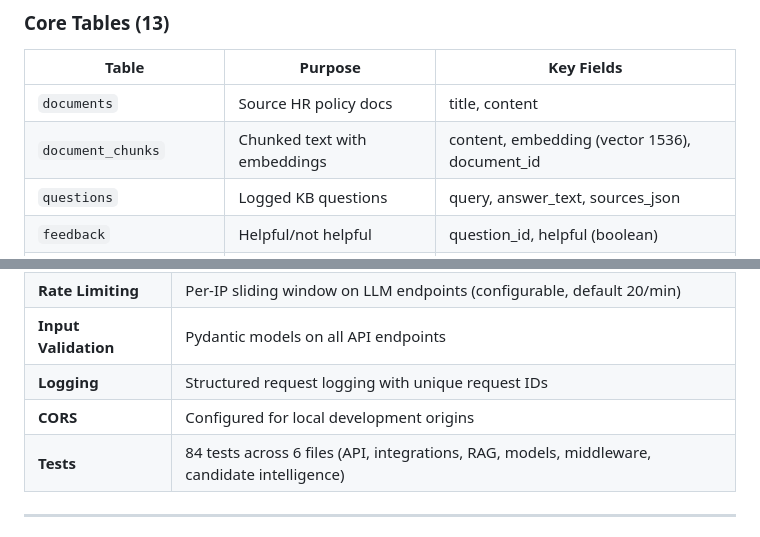
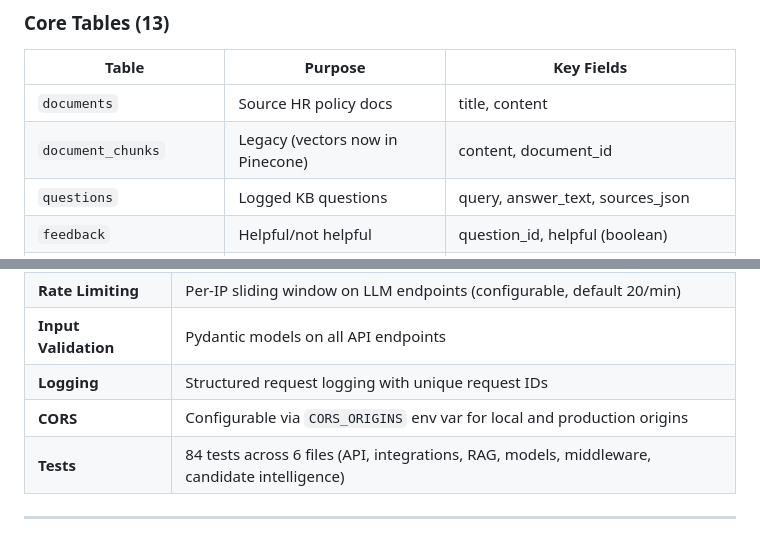
Before and after one commit to sanman2022/people-help, a Markdown page: docs/ARCHITECTURE.md, 2 parts joined by grey strips. GitHub-like rendering.

```diff
--- a/docs/ARCHITECTURE.md
+++ b/docs/ARCHITECTURE.md
@@ -182,7 +189,7 @@ User message
 | Table | Purpose | Key Fields |
 |-------|---------|------------|
 | `documents` | Source HR policy docs | title, content |
-| `document_chunks` | Chunked text with embeddings | content, embedding (vector 1536), document_id |
+| `document_chunks` | Legacy (vectors now in Pinecone) | content, document_id |
 | `questions` | Logged KB questions | query, answer_text, sources_json |
 | `feedback` | Helpful/not helpful | question_id, helpful (boolean) |
 | `cases` | Support tickets | subject, description, status |
@@ -228,7 +237,7 @@ A single `npm run seed` command resets all tables and populates realistic demo d
 | **Rate Limiting** | Per-IP sliding window on LLM endpoints (configurable, default 20/min) |
 | **Input Validation** | Pydantic models on all API endpoints |
 | **Logging** | Structured request logging with unique request IDs |
-| **CORS** | Configured for local development origins |
+| **CORS** | Configurable via `CORS_ORIGINS` env var for local and production origins |
 | **Tests** | 84 tests across 6 files (API, integrations, RAG, models, middleware, candidate intelligence) |
 
 ---
```
Also changed, not shown: other parts of docs/ARCHITECTURE.md (+21 -11 lines), README.md (+14 -9 lines).
